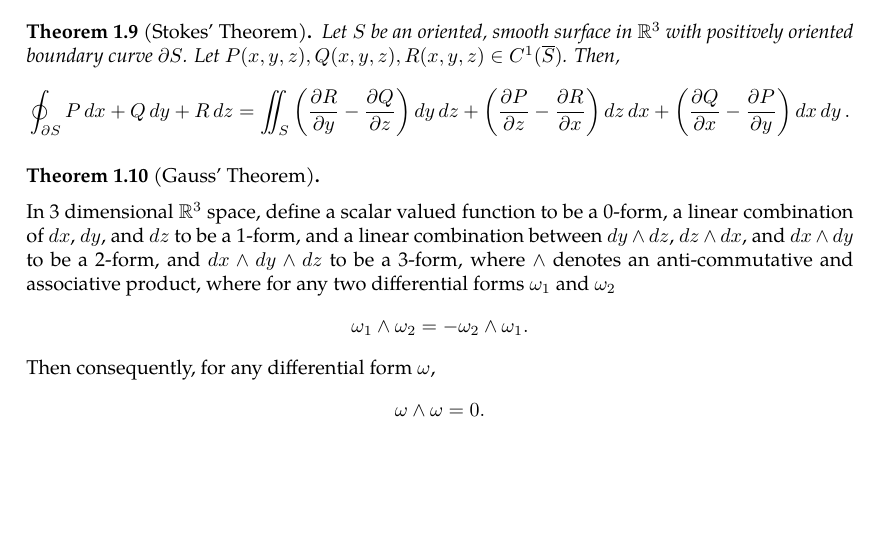
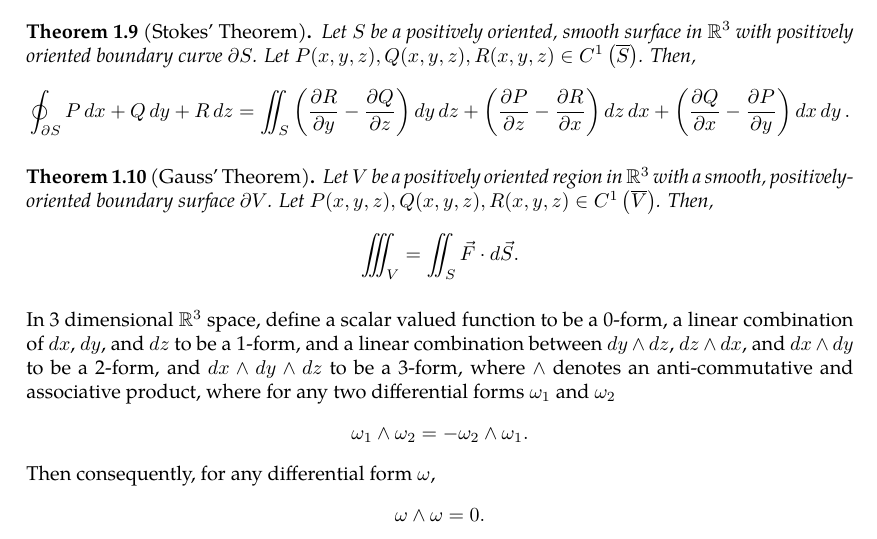
Before and after one commit to slipperking/complex-analysis-latex, a LaTeX document (main.tex): part of page 5 of 7, cut so that both start at the same text, the shorter picture padded with empty space. Compiled offline with pdfLaTeX.

Commit message:
overleaf_to_git (Sat May 17 14:16:32 2025 -0700): update main.tex from r1125 to r1144

```diff
--- a/main.tex
+++ b/main.tex
@@ -144,12 +144,13 @@ Let \(C\) be a oriented smooth curve in \(\mathbb{R}^3\) with boundary points $A
     Let \(\partial R\) be a positively oriented, piecewise smooth, simple closed curve embedded in $\mathbb{R}^2$, and let \(R\) be the positively oriented region bounded by \(\partial R\). For \(P(x,y),Q(x,y)\in C^1\left(\overline{R}\right)\),
     \[\oint_{\partial R} P\ddx+Q\ddy=\iint_R\left(\pdv{Q}{x}-\pdv{P}{y}\right)\ddx\ddy.\]
 \end{theorem}
-\begin{theorem}[Stokes' Theorem]\label{theorem:stokes}
-    Let \(S\) be an oriented, smooth surface in \(\mathbb{R}^3\) with positively oriented boundary curve \(\partial S\). Let \(P(x,y,z),Q(x,y,z),R(x,y,z)\in C^1(\overline{S})\). Then,
+\begin{theorem}[Stokes' Theorem]\label{theorem:kelvinstokes}
+    Let \(S\) be a positively oriented, smooth surface in \(\mathbb{R}^3\) with positively oriented boundary curve \(\partial S\). Let \(P(x,y,z),Q(x,y,z),R(x,y,z)\in C^1\left(\overline{S}\right)\). Then,
     \[\oint_{\partial S}P\ddx+Q\ddy+R\ddz = \iint_S\left(\pdv{R}{y}-\pdv{Q}{z}\right)\dd{y}\dd{z}+\left(\pdv{P}{z}-\pdv{R}{x}\right)\dd{z}\ddx+\left(\pdv{Q}{x}-\pdv{P}{y}\right)\ddx\ddy.\]
 \end{theorem}
 \begin{theorem}[Gauss' Theorem]\label{theorem:divergencegauss}
-
+    Let \(V\) be a positively oriented region in \(\mathbb{R}^3\) with a smooth, positively-oriented boundary surface \(\partial V\). Let \(P(x,y,z),Q(x,y,z),R(x,y,z)\in C^1\left(\overline{V}\right)\). Then,
+    \[\iiint_V  = \iint_S \vec{F} \cdot d\vec{S}.\]
 \end{theorem}
 In 3 dimensional $\mathbb{R}^3$ space, define a scalar valued function to be a 0-form, a linear combination of \(\ddx\), \(\dd{y}\), and \(\dd{z}\) to be a 1-form, and a linear combination between \(\dd{y}\wedge\dd{z}\), \(\dd{z}\wedge\ddx\), and \(\dd{x}\wedge\dd{y}\) to be a 2-form, and \(\ddx\wedge\dd{y}\wedge\dd{z}\) to be a 3-form, where $\wedge$ denotes an anti-commutative and associative product, where for any two differential forms $\omega_1$ and $\omega_2$
 \[\omega_1\wedge\omega_2=-\omega_2\wedge\omega_1.\]
```
